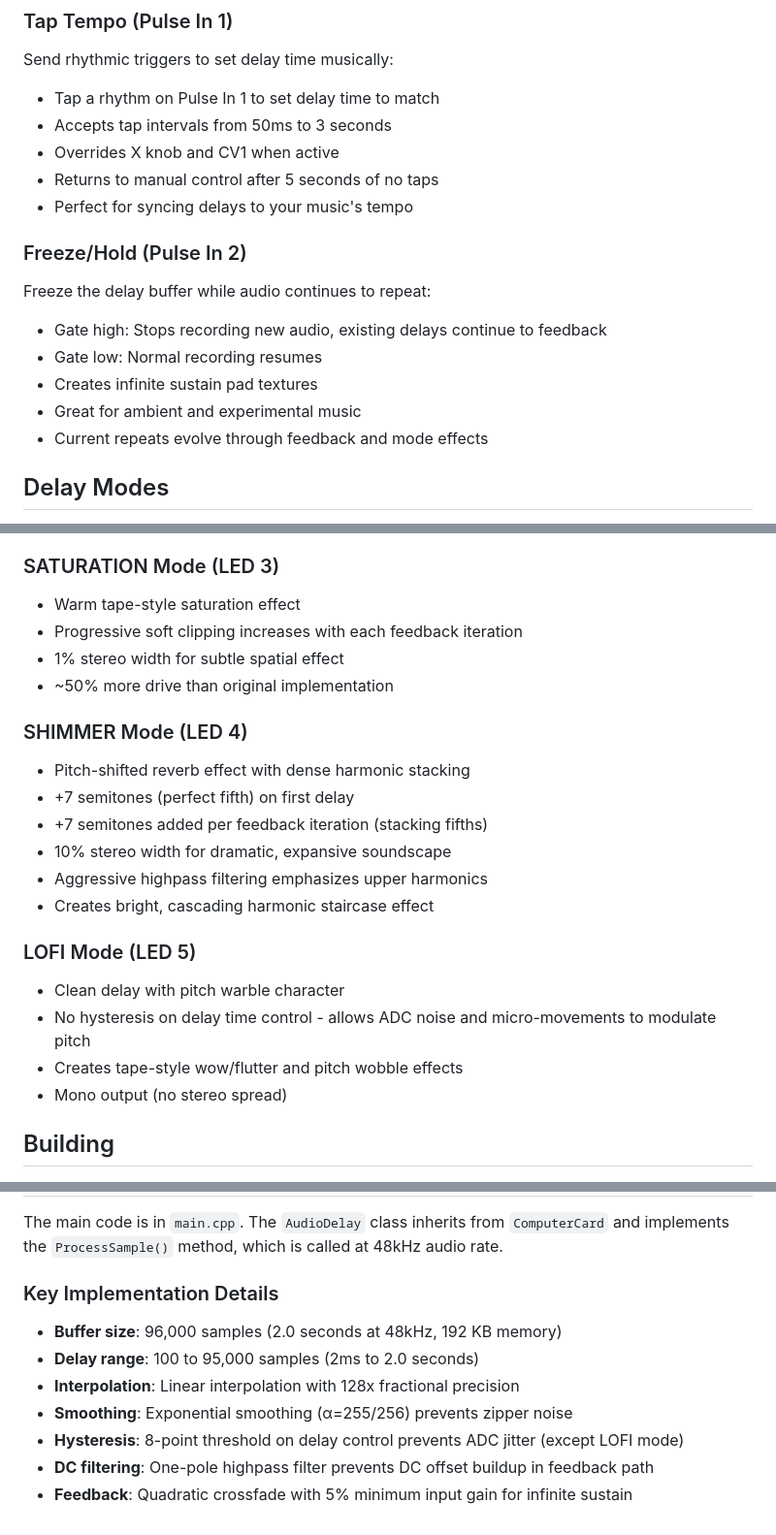
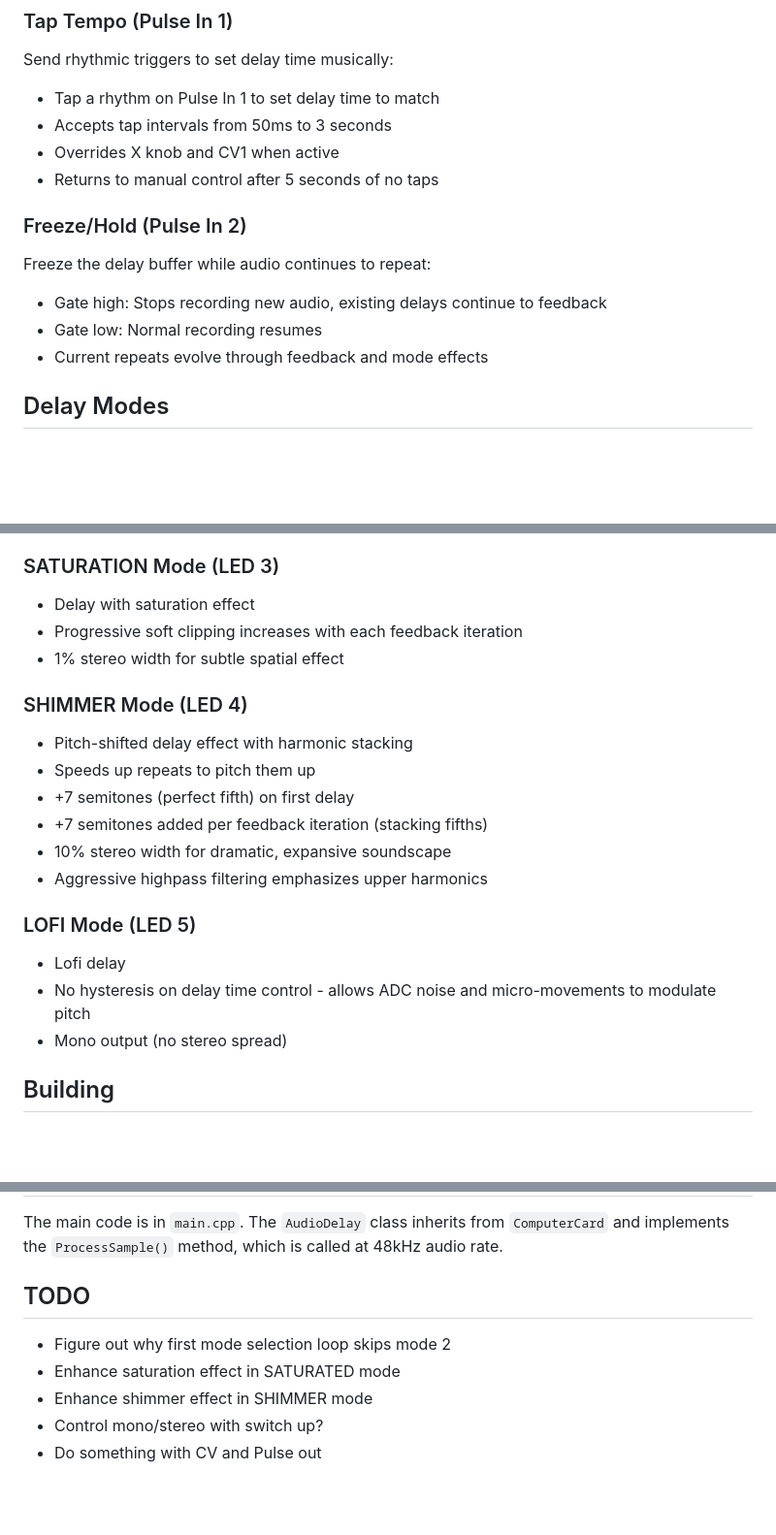
Before and after one commit to cjsekl/workshop-cards, a Markdown page: delay/README.md, 3 parts joined by grey strips. Shown: that part at 97% size. GitHub-like rendering; blank space fills up the shorter version.

```diff
--- a/delay/README.md
+++ b/delay/README.md
@@ -54,14 +54,11 @@ Send rhythmic triggers to set delay time musically:
 - Accepts tap intervals from 50ms to 3 seconds
 - Overrides X knob and CV1 when active
 - Returns to manual control after 5 seconds of no taps
-- Perfect for syncing delays to your music's tempo
 
 ### Freeze/Hold (Pulse In 2)
 Freeze the delay buffer while audio continues to repeat:
 - Gate high: Stops recording new audio, existing delays continue to feedback
 - Gate low: Normal recording resumes
-- Creates infinite sustain pad textures
-- Great for ambient and experimental music
 - Current repeats evolve through feedback and mode effects
 
 ## Delay Modes
@@ -75,23 +72,21 @@ Press the switch down to cycle through four delay modes:
 - Default mode on startup
 
 ### SATURATION Mode (LED 3)
-- Warm tape-style saturation effect
+- Delay with saturation effect
 - Progressive soft clipping increases with each feedback iteration
 - 1% stereo width for subtle spatial effect
-- ~50% more drive than original implementation
 
 ### SHIMMER Mode (LED 4)
-- Pitch-shifted reverb effect with dense harmonic stacking
+- Pitch-shifted delay effect with harmonic stacking
+- Speeds up repeats to pitch them up
 - +7 semitones (perfect fifth) on first delay
 - +7 semitones added per feedback iteration (stacking fifths)
 - 10% stereo width for dramatic, expansive soundscape
 - Aggressive highpass filtering emphasizes upper harmonics
-- Creates bright, cascading harmonic staircase effect
 
 ### LOFI Mode (LED 5)
-- Clean delay with pitch warble character
+- Lofi delay
 - No hysteresis on delay time control - allows ADC noise and micro-movements to modulate pitch
-- Creates tape-style wow/flutter and pitch wobble effects
 - Mono output (no stereo spread)
 
 ## Building
@@ -123,12 +118,9 @@ Press the switch down to cycle through four delay modes:
 
 The main code is in `main.cpp`. The `AudioDelay` class inherits from `ComputerCard` and implements the `ProcessSample()` method, which is called at 48kHz audio rate.
 
-### Key Implementation Details
-
-- **Buffer size**: 96,000 samples (2.0 seconds at 48kHz, 192 KB memory)
-- **Delay range**: 100 to 95,000 samples (2ms to 2.0 seconds)
-- **Interpolation**: Linear interpolation with 128x fractional precision
-- **Smoothing**: Exponential smoothing (α=255/256) prevents zipper noise
-- **Hysteresis**: 8-point threshold on delay control prevents ADC jitter (except LOFI mode)
-- **DC filtering**: One-pole highpass filter prevents DC offset buildup in feedback path
-- **Feedback**: Quadratic crossfade with 5% minimum input gain for infinite sustain
+## TODO
+- Figure out why first mode selection loop skips mode 2
+- Enhance saturation effect in SATURATED mode
+- Enhance shimmer effect in SHIMMER mode
+- Control mono/stereo with switch up?
+- Do something with CV and Pulse out
```
